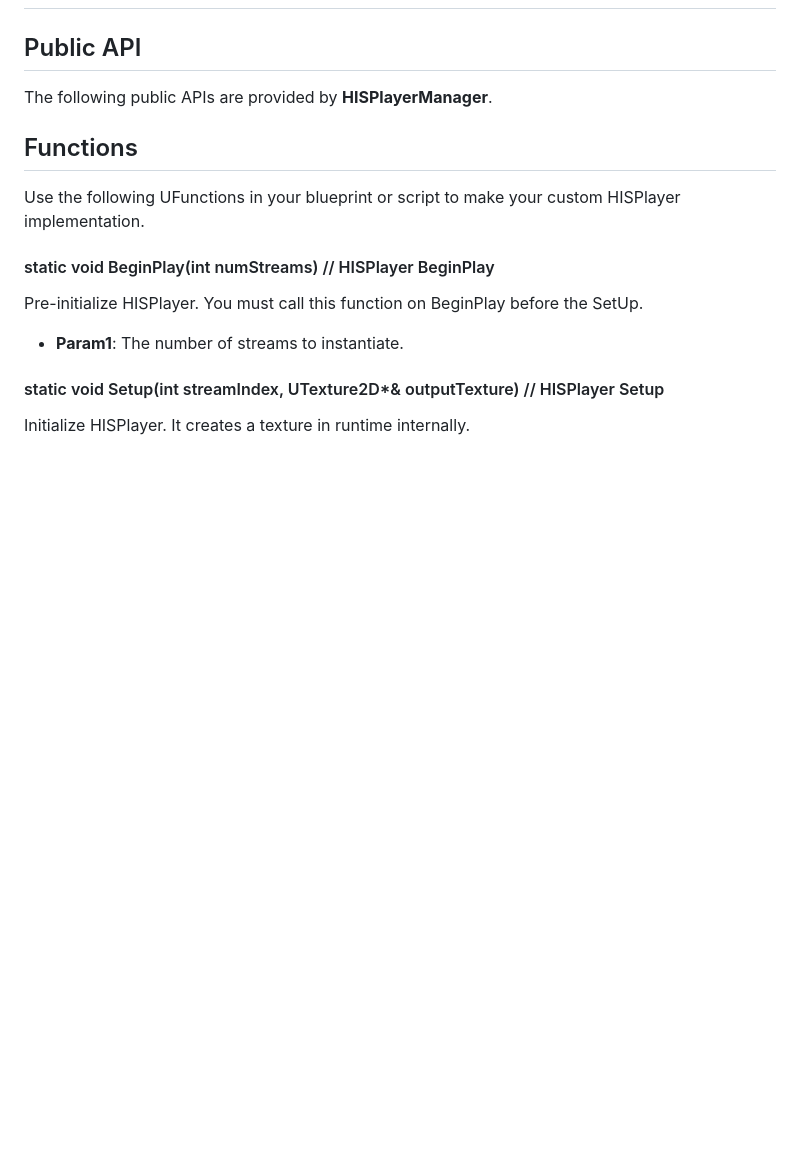
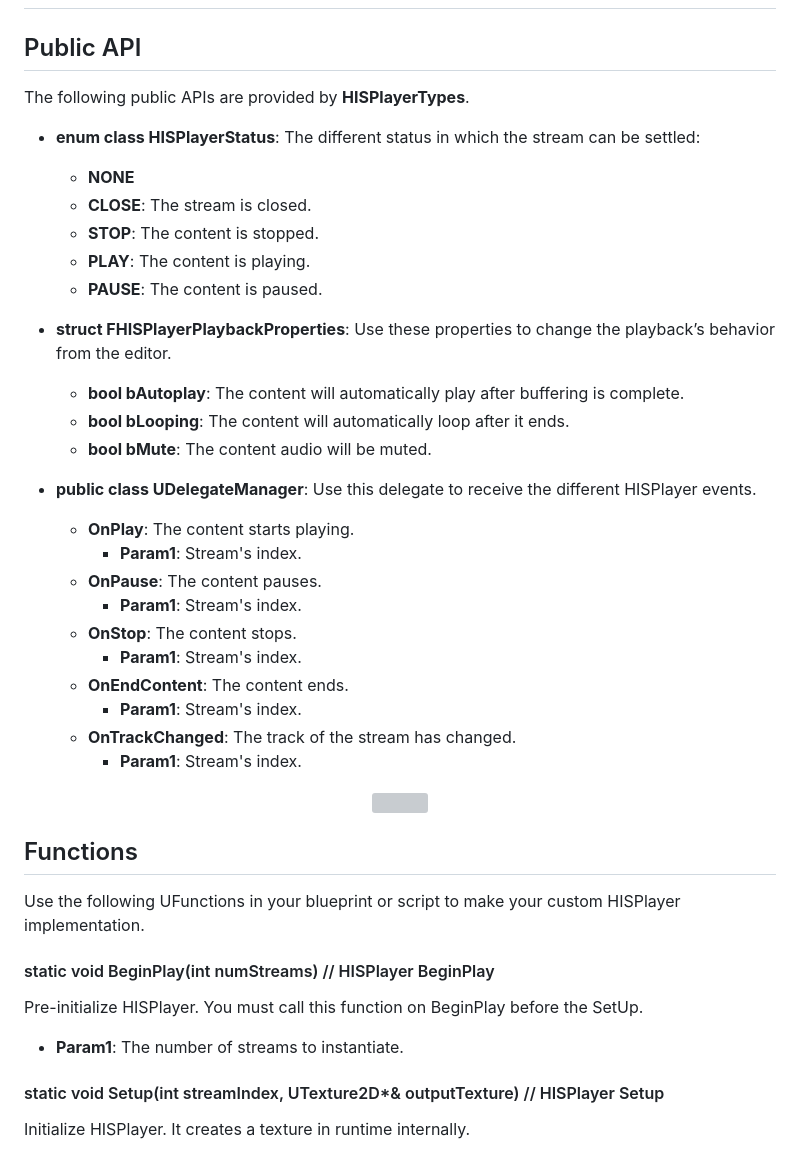
Before and after one commit to HISPlayer/UnrealHTML5-SDK, a Markdown page: hisplayer-api.md, the part around the change. Drawn GitHub-style; blank space fills up the shorter version; grey boxes are pictures that could not be loaded.

```diff
--- a/hisplayer-api.md
+++ b/hisplayer-api.md
@@ -1,7 +1,34 @@
 # HISPlayer API
 
 ## Public API
-The following public APIs are provided by **HISPlayerManager**.
+The following public APIs are provided by **HISPlayerTypes**.
+
+* **enum class HISPlayerStatus**: The different status in which the stream can be settled:
+  * **NONE**
+  * **CLOSE**: The stream is closed.
+  * **STOP**: The content is stopped.
+  * **PLAY**: The content is playing.
+  * **PAUSE**: The content is paused.
+
+* **struct FHISPlayerPlaybackProperties**: Use these properties to change the playback’s behavior from the editor.
+  * **bool bAutoplay**: The content will automatically play after buffering is complete.
+  * **bool bLooping**: The content will automatically loop after it ends.
+  * **bool bMute**: The content audio will be muted.
+
+* **public class UDelegateManager**: Use this delegate to receive the different HISPlayer events.
+  * **OnPlay**: The content starts playing.
+    * **Param1**: Stream's index.
+  * **OnPause**: The content pauses.
+    * **Param1**: Stream's index.
+  * **OnStop**: The content stops.
+    * **Param1**: Stream's index.
+  * **OnEndContent**: The content ends.
+    * **Param1**: Stream's index.
+  * **OnTrackChanged**: The track of the stream has changed.
+    * **Param1**: Stream's index.
+<p align="center">
+<img src="./images/blueprint-example.png">
+</p>
 
 ## Functions
 Use the following UFunctions in your blueprint or script to make your custom HISPlayer implementation.
```
